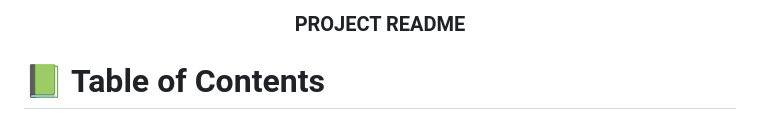
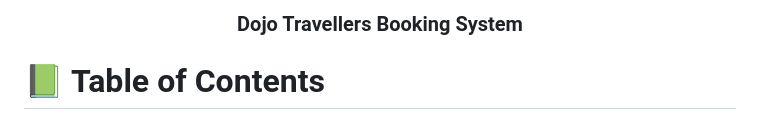
Before and after one commit to SimonGideon/CODSOFT, a Markdown page: README.md, the part around the change. Drawn GitHub-style.

```diff
--- a/README.md
+++ b/README.md
@@ -4,7 +4,7 @@
 <div align="center">
   <br/>
 
-  <h3><b>PROJECT README</b></h3>
+  <h3><b>Dojo Travellers Booking System</b></h3>
 
 </div>
 
```
